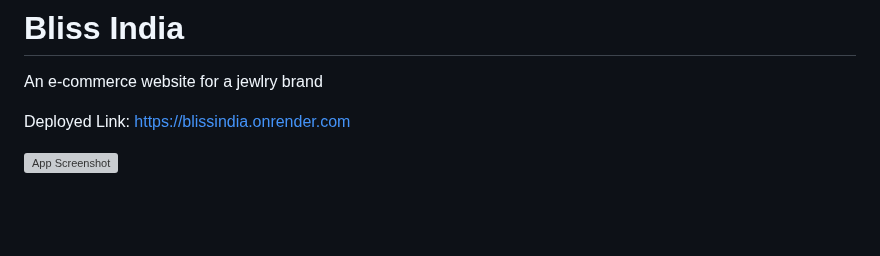
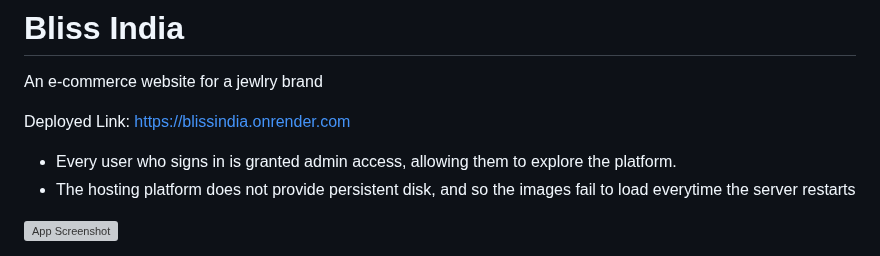
Before and after one commit to huhrsh/Bliss-India, a Markdown page: README.md, the part around the change. Drawn GitHub-style; blank space fills up the shorter version; grey boxes are pictures that could not be loaded.

```diff
--- a/README.md
+++ b/README.md
@@ -4,6 +4,8 @@
 An e-commerce website for a jewlry brand
 
 Deployed Link: [https://blissindia.onrender.com](https://blissindia.onrender.com)
+- Every user who signs in is granted admin access, allowing them to explore the platform.
+- The hosting platform does not provide persistent disk, and so the images fail to load everytime the server restarts
 
 ![App Screenshot](https://res.cloudinary.com/dddnk0dcn/image/upload/v1706948444/Screenshot_336_p3ecpd.png?text=Home+Page)
 
```
